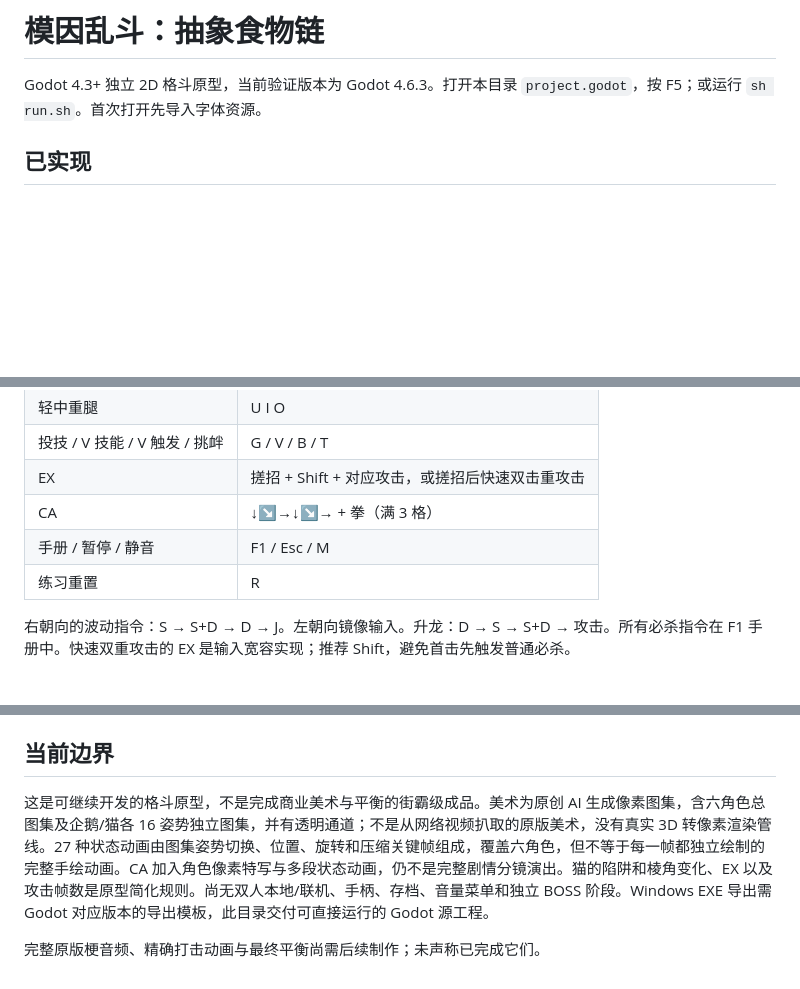
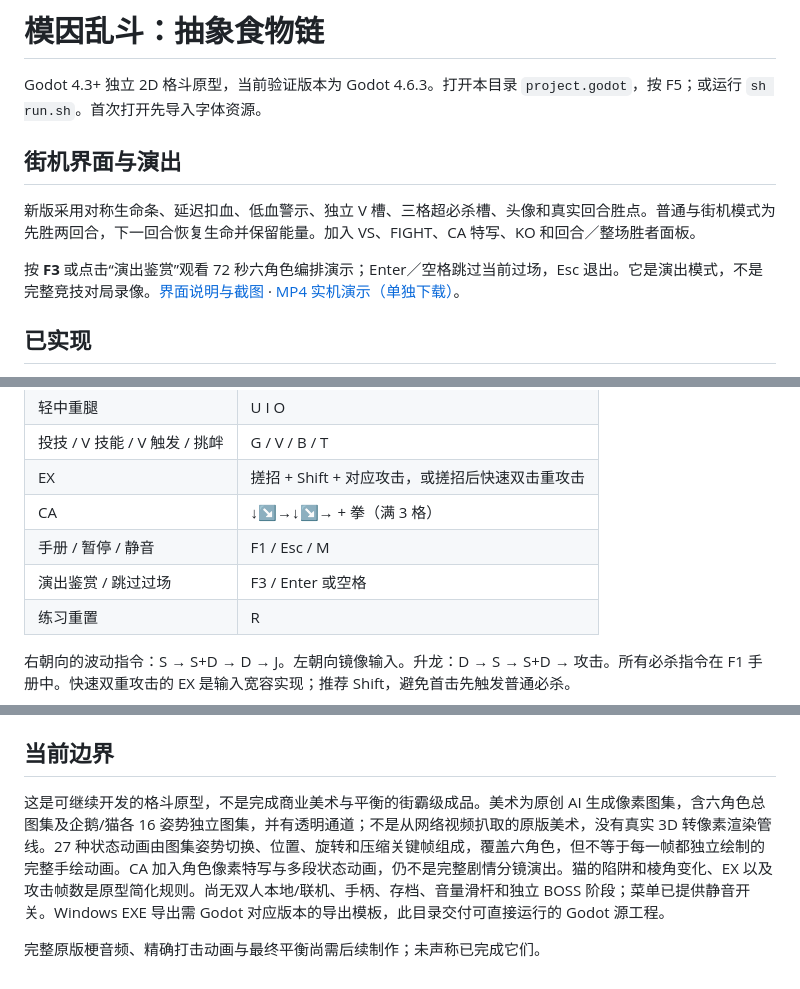
Before and after one commit to 2502511622-rgb/rouge, a Markdown page: meme-brawl/README.md, 3 parts joined by grey strips. Drawn GitHub-style; blank space fills up the shorter version.

Commit message:
feat: redesign arcade HUD and add skippable cinematic showcase

```diff
--- a/meme-brawl/README.md
+++ b/meme-brawl/README.md
@@ -1,6 +1,12 @@
 # 模因乱斗：抽象食物链
 
 Godot 4.3+ 独立 2D 格斗原型，当前验证版本为 Godot 4.6.3。打开本目录 `project.godot`，按 F5；或运行 `sh run.sh`。首次打开先导入字体资源。
+
+## 街机界面与演出
+
+新版采用对称生命条、延迟扣血、低血警示、独立 V 槽、三格超必杀槽、头像和真实回合胜点。普通与街机模式为先胜两回合，下一回合恢复生命并保留能量。加入 VS、FIGHT、CA 特写、KO 和回合／整场胜者面板。
+
+按 **F3** 或点击“演出鉴赏”观看 72 秒六角色编排演示；Enter／空格跳过当前过场，Esc 退出。它是演出模式，不是完整竞技对局录像。[界面说明与截图](docs/UI_GUIDE.md) · [MP4 实机演示（单独下载）](https://github.com/2502511622-rgb/rouge/raw/refs/heads/main/Meme-Brawl-Showcase.mp4)。
 
 ## 已实现
 
@@ -23,6 +29,7 @@ Godot 4.3+ 独立 2D 格斗原型，当前验证版本为 Godot 4.6.3。打开
 | EX | 搓招 + Shift + 对应攻击，或搓招后快速双击重攻击 |
 | CA | ↓↘→↓↘→ + 拳（满 3 格） |
 | 手册 / 暂停 / 静音 | F1 / Esc / M |
+| 演出鉴赏 / 跳过过场 | F3 / Enter 或空格 |
 | 练习重置 | R |
 
 右朝向的波动指令：S → S+D → D → J。左朝向镜像输入。升龙：D → S → S+D → 攻击。所有必杀指令在 F1 手册中。快速双重攻击的 EX 是输入宽容实现；推荐 Shift，避免首击先触发普通必杀。
@@ -110,6 +117,6 @@ sh run.sh --audio-driver Dummy --max-fps 30 --script res://tools/visual_check.gd
 
 ## 当前边界
 
-这是可继续开发的格斗原型，不是完成商业美术与平衡的街霸级成品。美术为原创 AI 生成像素图集，含六角色总图集及企鹅/猫各 16 姿势独立图集，并有透明通道；不是从网络视频扒取的原版美术，没有真实 3D 转像素渲染管线。27 种状态动画由图集姿势切换、位置、旋转和压缩关键帧组成，覆盖六角色，但不等于每一帧都独立绘制的完整手绘动画。CA 加入角色像素特写与多段状态动画，仍不是完整剧情分镜演出。猫的陷阱和棱角变化、EX 以及攻击帧数是原型简化规则。尚无双人本地/联机、手柄、存档、音量菜单和独立 BOSS 阶段。Windows EXE 导出需 Godot 对应版本的导出模板，此目录交付可直接运行的 Godot 源工程。
+这是可继续开发的格斗原型，不是完成商业美术与平衡的街霸级成品。美术为原创 AI 生成像素图集，含六角色总图集及企鹅/猫各 16 姿势独立图集，并有透明通道；不是从网络视频扒取的原版美术，没有真实 3D 转像素渲染管线。27 种状态动画由图集姿势切换、位置、旋转和压缩关键帧组成，覆盖六角色，但不等于每一帧都独立绘制的完整手绘动画。CA 加入角色像素特写与多段状态动画，仍不是完整剧情分镜演出。猫的陷阱和棱角变化、EX 以及攻击帧数是原型简化规则。尚无双人本地/联机、手柄、存档、音量滑杆和独立 BOSS 阶段；菜单已提供静音开关。Windows EXE 导出需 Godot 对应版本的导出模板，此目录交付可直接运行的 Godot 源工程。
 
 完整原版梗音频、精确打击动画与最终平衡尚需后续制作；未声称已完成它们。
```
Also changed, not shown: README.md (+5 -1 lines), meme-brawl/docs/UI_GUIDE.md (added, +58 -0 lines), meme-brawl/docs/ui/critical-art.png (added), meme-brawl/docs/ui/hud.png (added), meme-brawl/docs/ui/versus.png (added), meme-brawl/docs/ui/winner.png (added), 10 other files.
